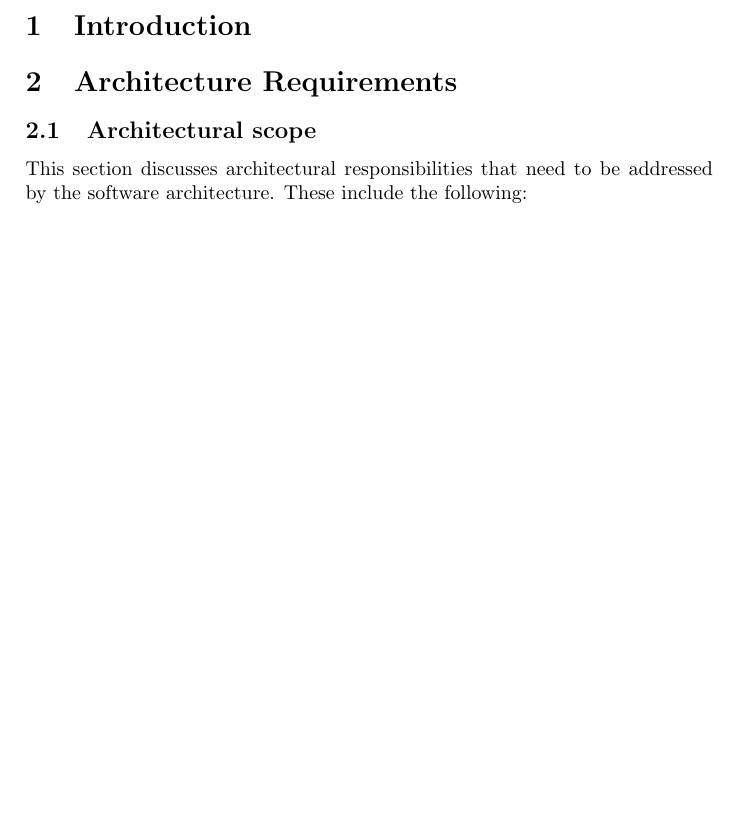
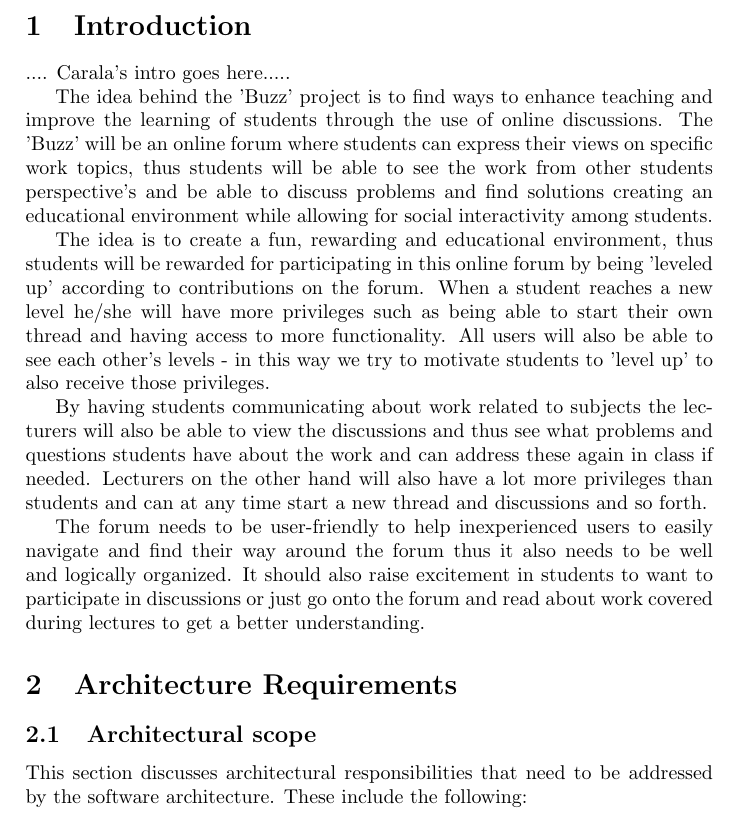
Before and after one commit to Isabel01/COS-301-2a-Round-2, a LaTeX document (Group-2A.tex): part of page 3 of 12 before the commit and part of page 3 of 13 after it, cut so that both start at the same text, the shorter picture padded with empty space. Compiled offline with pdfLaTeX.

Commit message:
Isabel Nel (13070305)- Added a part of the introduction Stating what the buzz system is all about

```diff
--- a/Group-2A.tex
+++ b/Group-2A.tex
@@ -46,6 +46,16 @@
 \newpage
 
 \section{Introduction}
+.... Carala's intro goes here.....
+
+The idea behind the 'Buzz' project is to find ways to enhance teaching and improve the learning of students through the use of online discussions.  The 'Buzz' will be an online forum where students can express their views on specific work topics, thus students will be able to see the work from other students perspective's and be able to discuss problems and find solutions creating an educational environment while allowing for social interactivity among students.
+
+The idea is to create a fun, rewarding and educational environment, thus students will be rewarded for participating in this online forum by being 'leveled up' according to contributions on the forum. When a student reaches a new level he/she will have more privileges such as being able to start their own thread and having access to more functionality. All users will also be able to see each other's levels - in this way we try to motivate students to 'level up' to also receive those privileges.
+
+By having students communicating about work related to subjects the lecturers will also be able to view the discussions and thus see what problems and questions students have about the work and can address these again in class if needed. Lecturers on the other hand will also have a lot more privileges than students and can at any time start a new thread and discussions and so forth.
+
+The forum needs to be user-friendly to help inexperienced users to easily navigate and find their way around the forum thus it also needs to be well and logically organized. It should also raise excitement in students to want to participate in discussions or just go onto the forum and read about work covered during lectures to get a better understanding.
+
 
 \section{Architecture Requirements}
 
```
Also changed, not shown: Group-2A.pdf, 4 other files.
